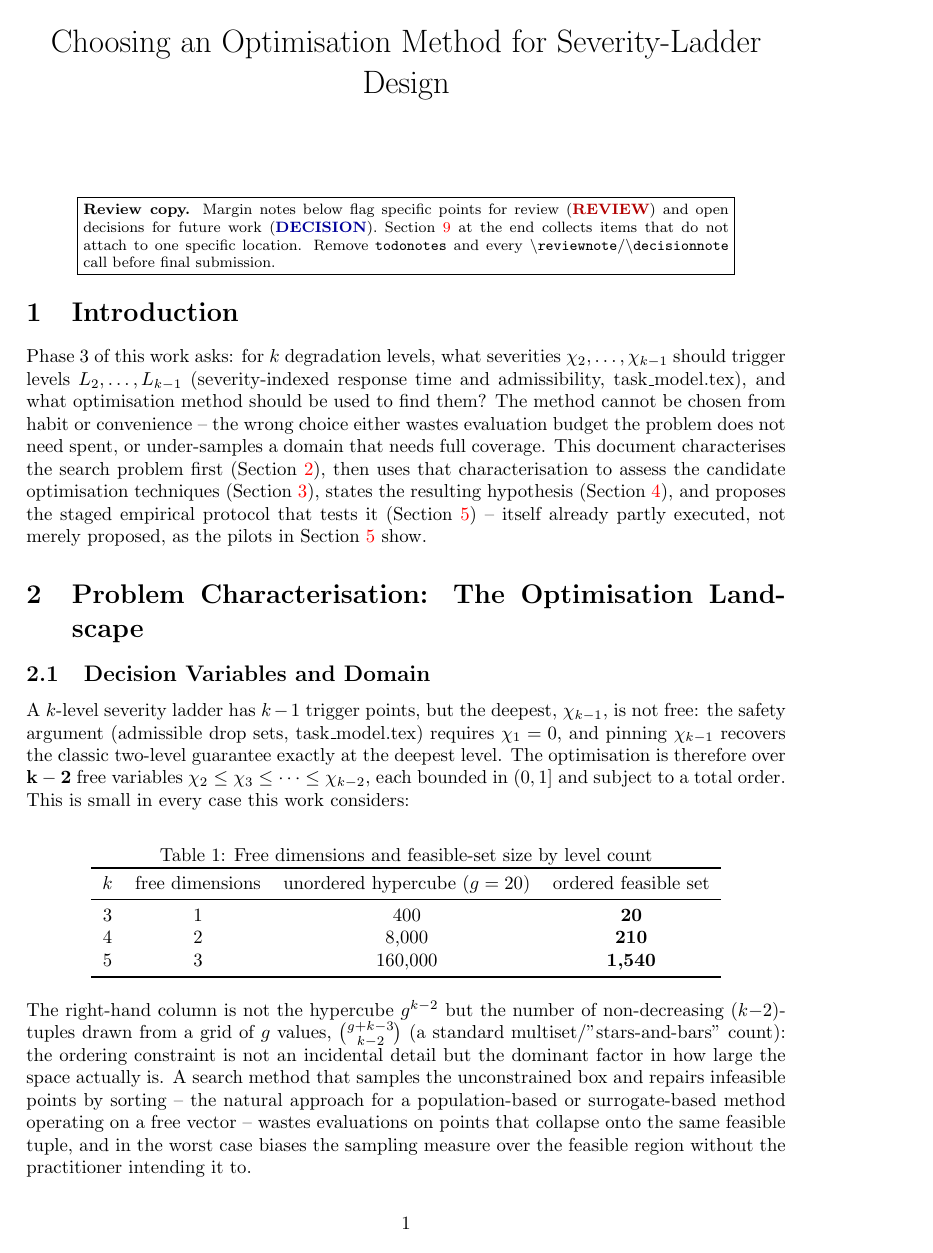
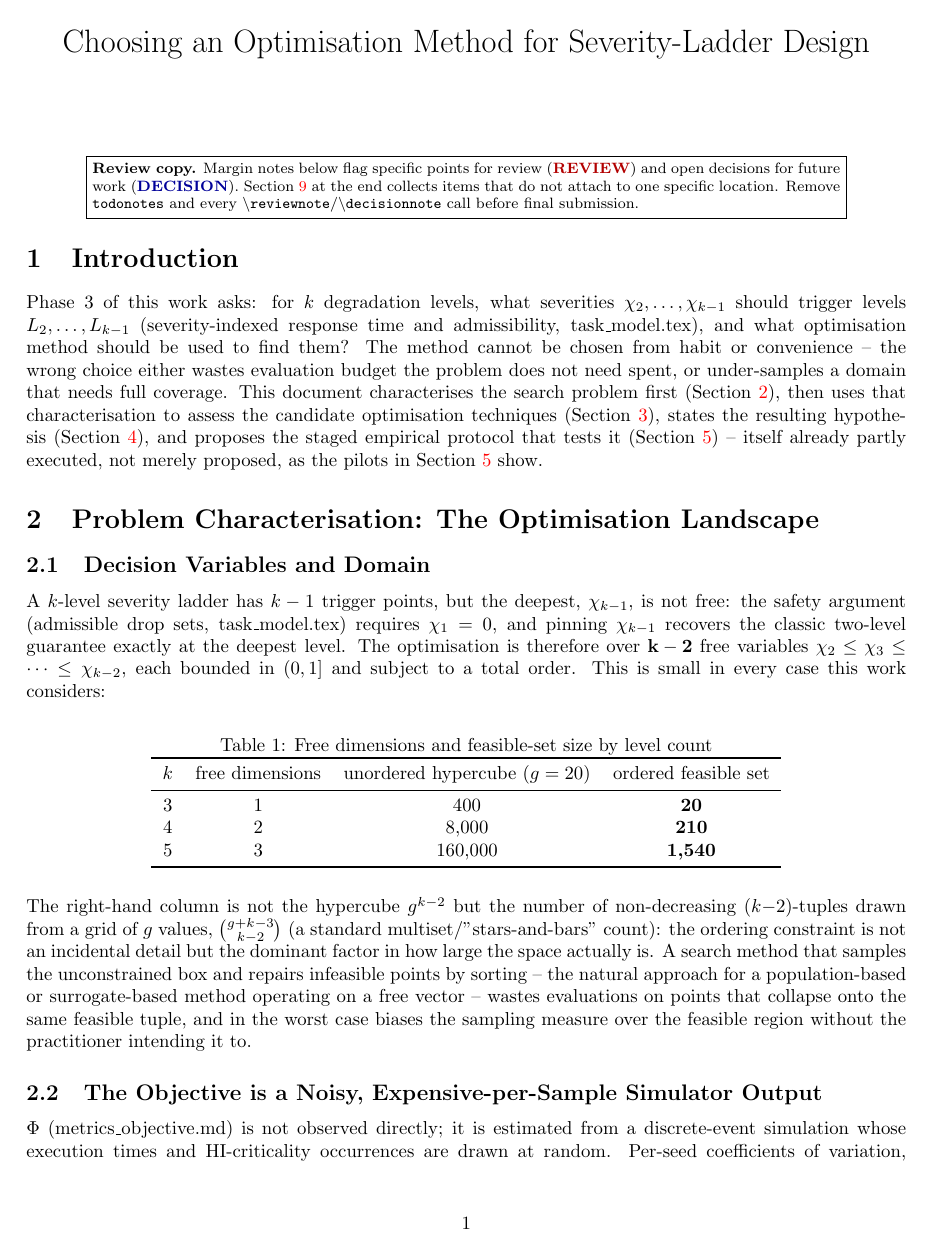
Before and after one commit to IainBate/Allocating-Criticality-Levels, a LaTeX document (research/mode_optimization.tex): page 1 of 17 before the commit and page 1 of 16 after it. Compiled offline with pdfLaTeX.

Commit message:
chore: auto-commit before tool use at 2026-08-20 14:36:13

```diff
--- a/research/mode_optimization.tex
+++ b/research/mode_optimization.tex
@@ -7,7 +7,7 @@
 \usepackage{cleveref}
 \usepackage[textwidth=3.4cm,textsize=footnotesize,disable=false]{todonotes}
 
-\geometry{margin=1in,right=4.8cm}
+\geometry{margin=1in}
 \hypersetup{colorlinks=true, urlcolor=blue}
 
 \input{macros}
```
